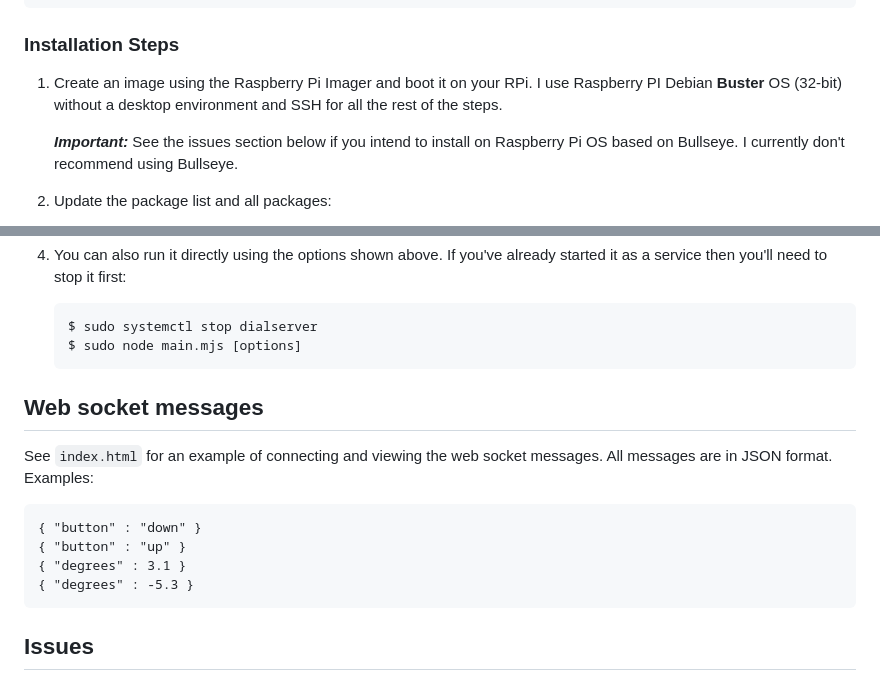
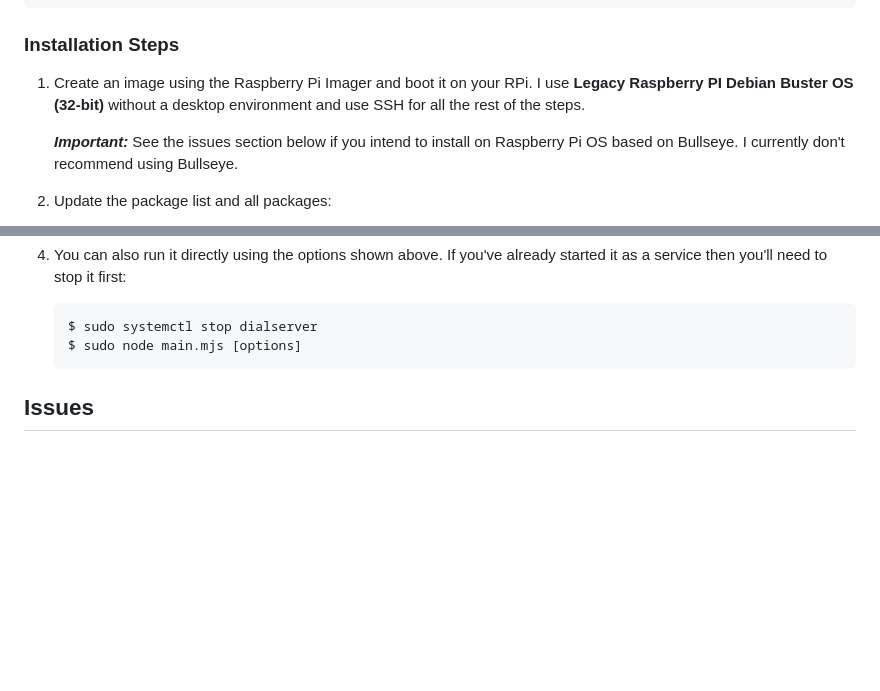
Before and after one commit to jaymarnz/dialserver, a Markdown page: README.md, 2 parts joined by grey strips. Rendered like a GitHub page; blank space fills up the shorter version.

`````diff
--- a/README.md
+++ b/README.md
@@ -47,7 +54,7 @@ Linux rpi 5.10.103-v7l+ #1529 SMP Tue Mar 8 12:24:00 GMT 2022 armv7l GNU/Linux
 ````
 
 ### Installation Steps ###
-1. Create an image using the Raspberry Pi Imager and boot it on your RPi. I use Raspberry PI Debian **Buster** OS (32-bit) without a desktop environment and SSH for all the rest of the steps.
+1. Create an image using the Raspberry Pi Imager and boot it on your RPi. I use **Legacy Raspberry PI Debian Buster OS (32-bit)** without a desktop environment and use SSH for all the rest of the steps.
 
     ***Important:*** See the issues section below if you intend to install on Raspberry Pi OS based on Bullseye. I currently don't recommend using Bullseye.
 
@@ -143,14 +150,6 @@ You only need to do this once to pair your RPi with the Surface Dial. After it h
     $ sudo systemctl stop dialserver
     $ sudo node main.mjs [options]
     ````
-## Web socket messages
-See `index.html` for an example of connecting and viewing the web socket messages. All messages are in JSON format. Examples:
-````
-{ "button" : "down" }
-{ "button" : "up" }
-{ "degrees" : 3.1 }
-{ "degrees" : -5.3 }
-````
 
 ## Issues
 ### ***Raspberry Pi OS Bullseye only***
`````
Also changed, not shown: other parts of README.md (+16 -9 lines).
